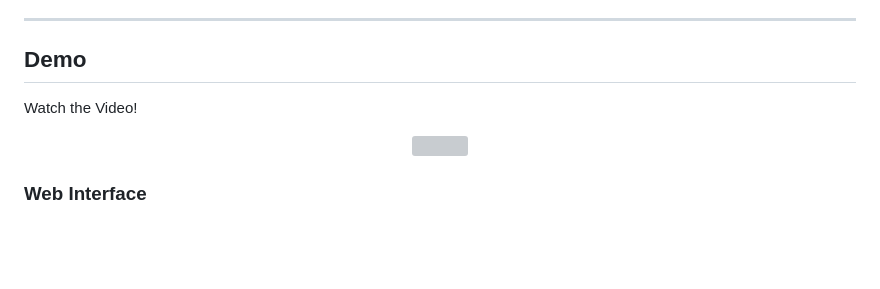
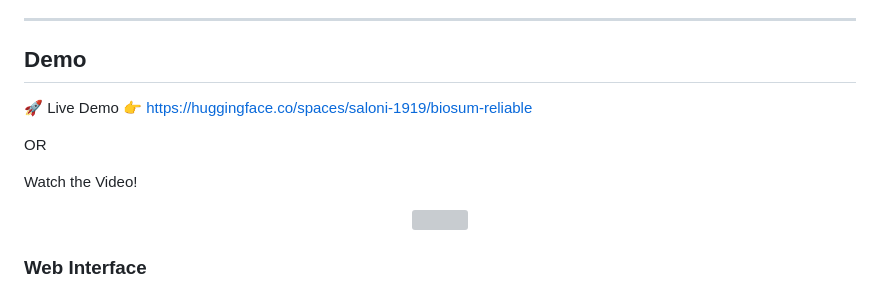
Before and after one commit to saloni-1919/biosum-reliable, a Markdown page: README.md, the part around one of its changes. GitHub-like rendering; blank space fills up the shorter version; grey boxes are pictures that could not be loaded.

```diff
--- a/README.md
+++ b/README.md
@@ -12,7 +13,14 @@ BioSum Reliable is an intelligent biomedical NLP system that converts complex re
 ---
 
 ## Demo
+
+🚀 Live Demo
+👉 https://huggingface.co/spaces/saloni-1919/biosum-reliable
+
+OR
+
 Watch the Video!
+
 <p align="center">
   <img src="docs/demo.gif" width="900">
 </p>
```
Also changed, not shown: other parts of README.md (+1 -0 lines).
